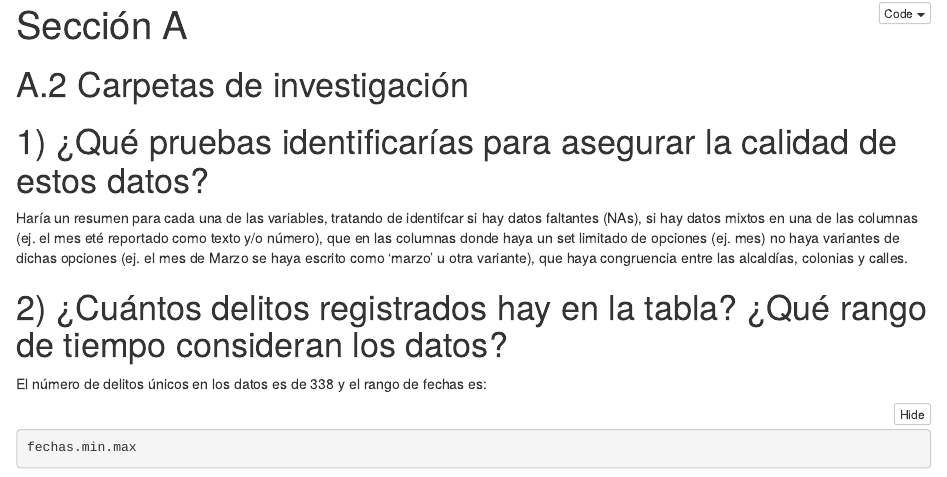
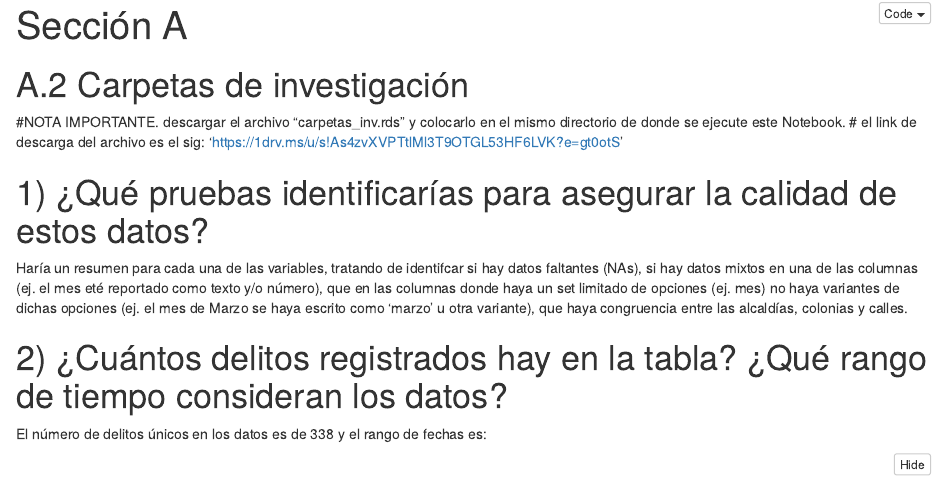
Before and after one commit to oliver2401/OPI-Analytics, an R Markdown document (A/carpetas investigacion/SeccionA2.Rmd): the page in a window 1100 px wide, from its top. The pictures show the output file A/carpetas investigacion/SeccionA2.nb.html that the author committed with the source, opened offline.

Commit message:
added data download link

````diff
--- a/A/carpetas investigacion/SeccionA2.Rmd
+++ b/A/carpetas investigacion/SeccionA2.Rmd
@@ -4,6 +4,9 @@ output: html_notebook
 ---
 
 # A.2 Carpetas de investigación
+
+#NOTA IMPORTANTE. descargar el archivo "carpetas_inv.rds" y colocarlo en el mismo directorio de donde se ejecute este Notebook.
+# el link de descarga del archivo es el sig: 'https://1drv.ms/u/s!As4zvXVPTtlMl3T9OTGL53HF6LVK?e=gt0otS'
 
 ```{r include = FALSE}
 library(data.table)
````
Also changed, not shown: A/carpetas investigacion/SeccionA2.nb.html.
